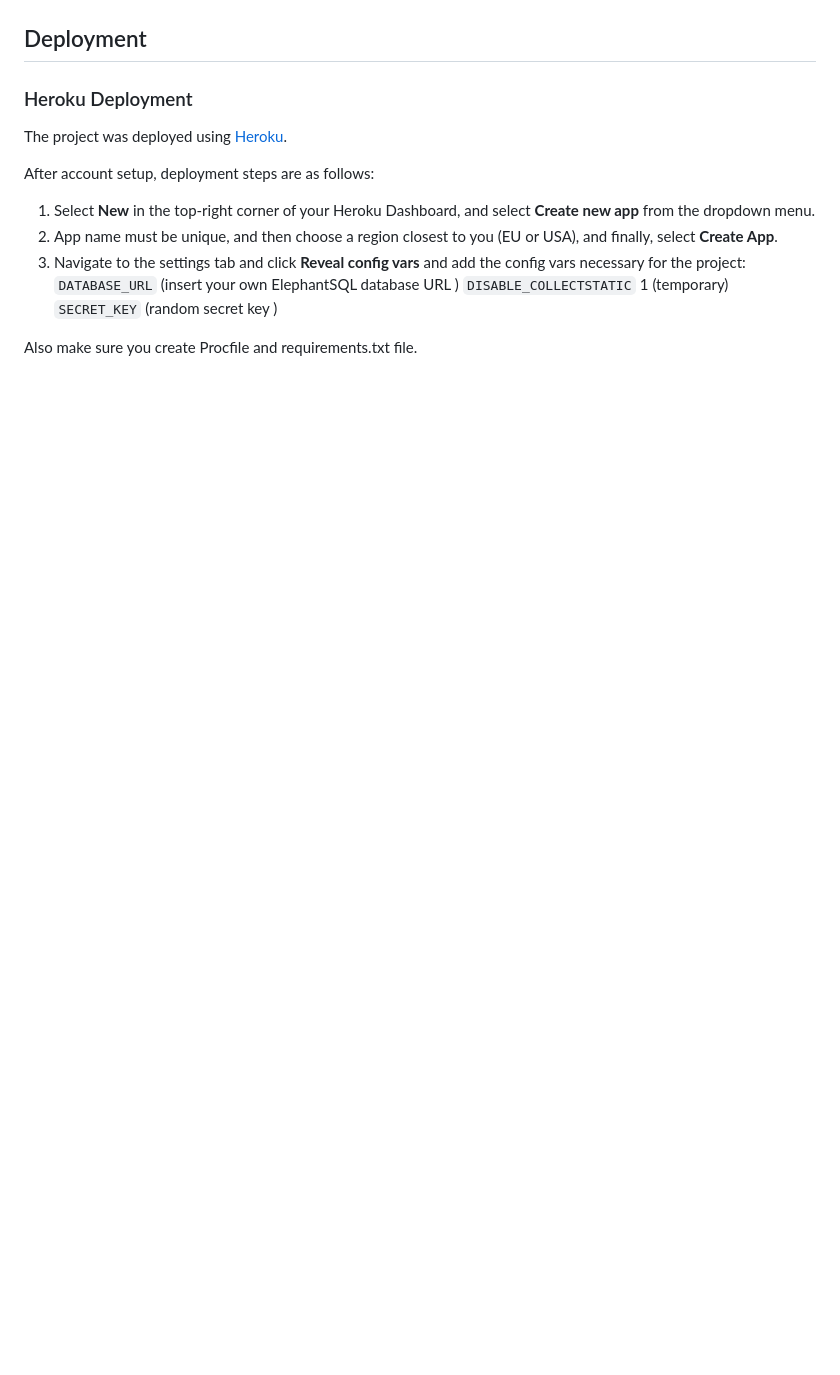
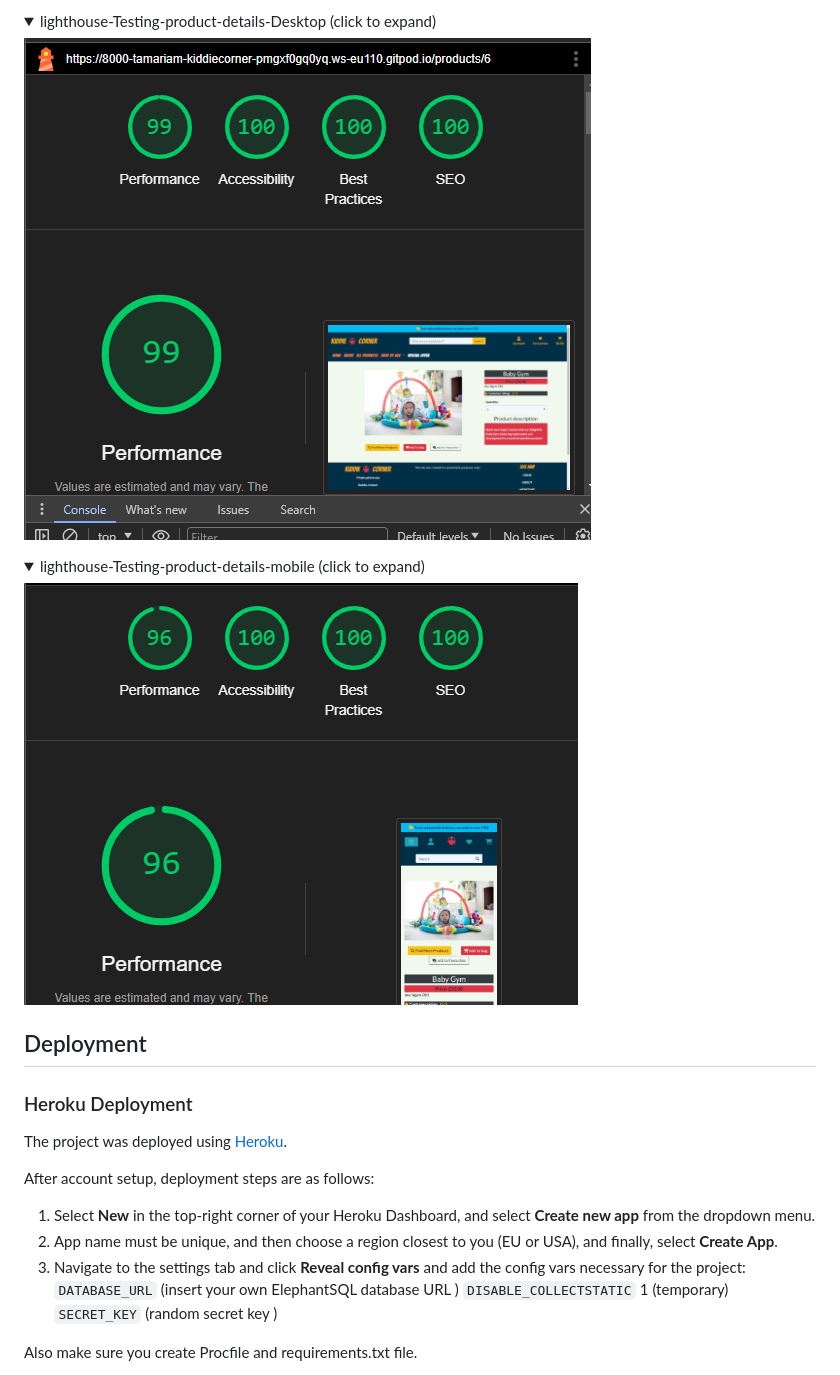
Before and after one commit to tamariam/Kiddie-Corner, a Markdown page: README.md, the part around the change printed below. GitHub-like rendering; pictures changed too: docs/testing/lighthouse/product-details-desktop-lh.png (added), docs/testing/lighthouse/product-details-mobile-lh.png (added); folded sections open; blank space fills up the shorter version.

Commit message:
update readme file with lighthouse screenshots for products and product details page

```diff
--- a/README.md
+++ b/README.md
@@ -165,0 +181,14 @@ Below are the Lighthouse test results for all pages
+</details>
+
+<details>
+  <summary>lighthouse-Testing-product-details-Desktop (click to expand)</summary>
+
+![Product-Details-Mobile](./docs/testing/lighthouse/product-details-desktop-lh.png)
+
+</details>
+
+<details>
+  <summary>lighthouse-Testing-product-details-mobile (click to expand)</summary>
+
+![Product-Details-Mobile](./docs/testing/lighthouse/product-details-mobile-lh.png)
+
```
Also changed, not shown: other parts of README.md (+23 -2 lines), docs/testing/lighthouse/products-desktop-lh.png (added), docs/testing/lighthouse/products-mobile-lh.png (added).
